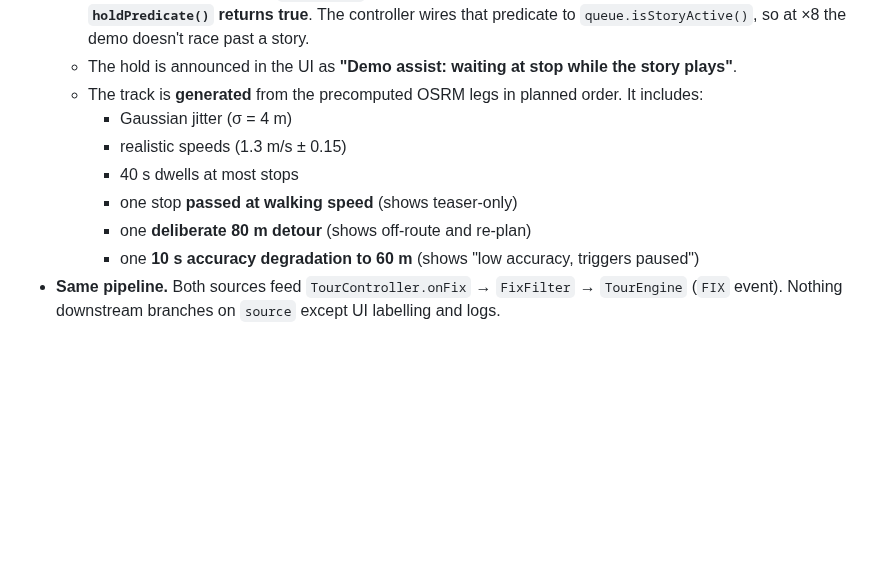
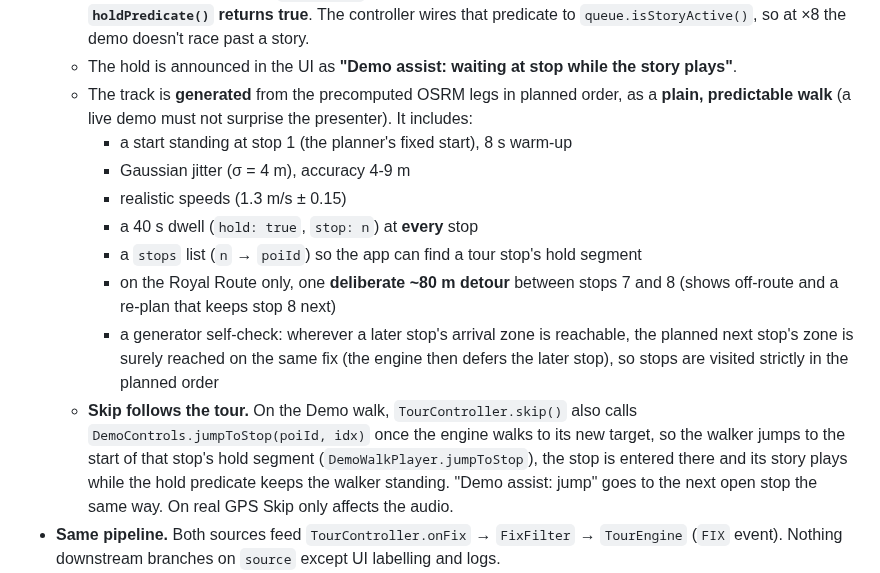
Before and after one commit to Svetoslav47/citytour, a Markdown page: docs/ARCHITECTURE.md, the part around the change. Rendered like a GitHub page; blank space fills up the shorter version.

```diff
--- a/docs/ARCHITECTURE.md
+++ b/docs/ARCHITECTURE.md
@@ -590,13 +590,15 @@ export interface LocationSource {
   - It emits through `setInterval(…, 1000)` with `speedMultiplier ∈ {1, 2, 4, 8}`.
   - **Hold segments.** At stops, `hold: true` fixes are re-emitted (standing still, with jitter) **while `holdPredicate()` returns true**. The controller wires that predicate to `queue.isStoryActive()`, so at ×8 the demo doesn't race past a story.
   - The hold is announced in the UI as **"Demo assist: waiting at stop while the story plays"**.
-  - The track is **generated** from the precomputed OSRM legs in planned order. It includes:
-    - Gaussian jitter (σ = 4 m)
+  - The track is **generated** from the precomputed OSRM legs in planned order, as a **plain, predictable walk** (a live demo must not surprise the presenter). It includes:
+    - a start standing at stop 1 (the planner's fixed start), 8 s warm-up
+    - Gaussian jitter (σ = 4 m), accuracy 4-9 m
     - realistic speeds (1.3 m/s ± 0.15)
-    - 40 s dwells at most stops
-    - one stop **passed at walking speed** (shows teaser-only)
-    - one **deliberate 80 m detour** (shows off-route and re-plan)
-    - one **10 s accuracy degradation to 60 m** (shows "low accuracy, triggers paused")
+    - a 40 s dwell (`hold: true`, `stop: n`) at **every** stop
+    - a `stops` list (`n` → `poiId`) so the app can find a tour stop's hold segment
+    - on the Royal Route only, one **deliberate ~80 m detour** between stops 7 and 8 (shows off-route and a re-plan that keeps stop 8 next)
+    - a generator self-check: wherever a later stop's arrival zone is reachable, the planned next stop's zone is surely reached on the same fix (the engine then defers the later stop), so stops are visited strictly in the planned order
+  - **Skip follows the tour.** On the Demo walk, `TourController.skip()` also calls `DemoControls.jumpToStop(poiId, idx)` once the engine walks to its new target, so the walker jumps to the start of that stop's hold segment (`DemoWalkPlayer.jumpToStop`), the stop is entered there and its story plays while the hold predicate keeps the walker standing. "Demo assist: jump" goes to the next open stop the same way. On real GPS Skip only affects the audio.
 - **Same pipeline.** Both sources feed `TourController.onFix` → `FixFilter` → `TourEngine` (`FIX` event). Nothing downstream branches on `source` except UI labelling and logs.
 - **Labelling.** In DEMO mode:
   - a persistent amber **"SIMULATED LOCATION · Demo walk"** banner on every page (`views/common/SimulatedBadge.ets`)
```
Also changed, not shown: AI_WORKFLOW.md (+1 -0 lines), README.md (+11 -10 lines).
